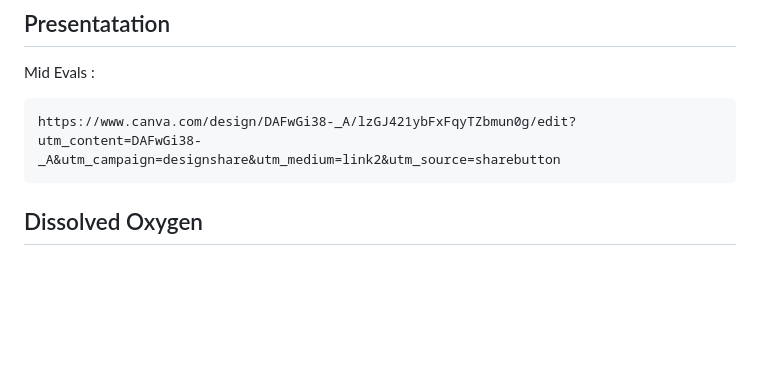
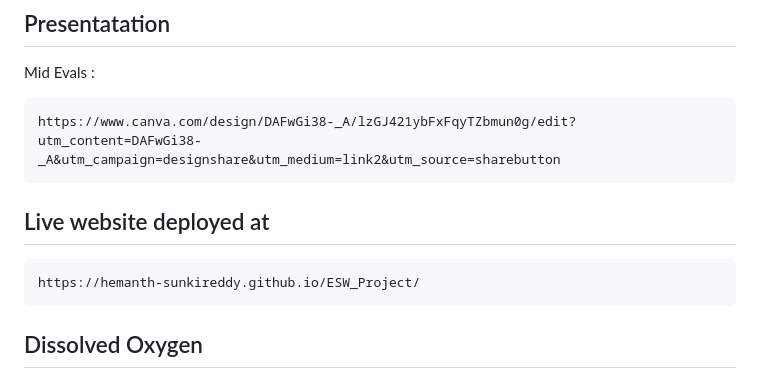
Before and after one commit to hemanth-sunkireddy/ESW_Project, a Markdown page: README.md, the part around the change. Rendered like a GitHub page; blank space fills up the shorter version.

````diff
--- a/README.md
+++ b/README.md
@@ -24,6 +24,10 @@ password: Iiits@123$
 Mid Evals :
 ```
 https://www.canva.com/design/DAFwGi38-_A/lzGJ421ybFxFqyTZbmun0g/edit?utm_content=DAFwGi38-_A&utm_campaign=designshare&utm_medium=link2&utm_source=sharebutton
+```
+## Live website deployed at
+```
+https://hemanth-sunkireddy.github.io/ESW_Project/
 ```
 
 
````
